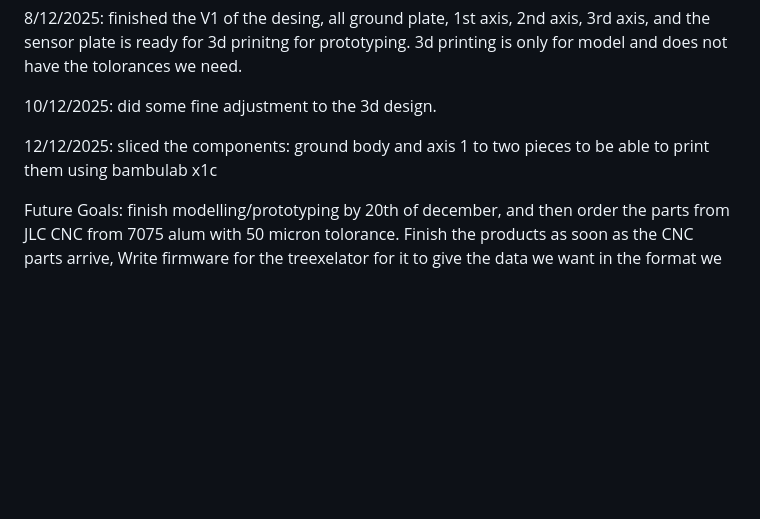
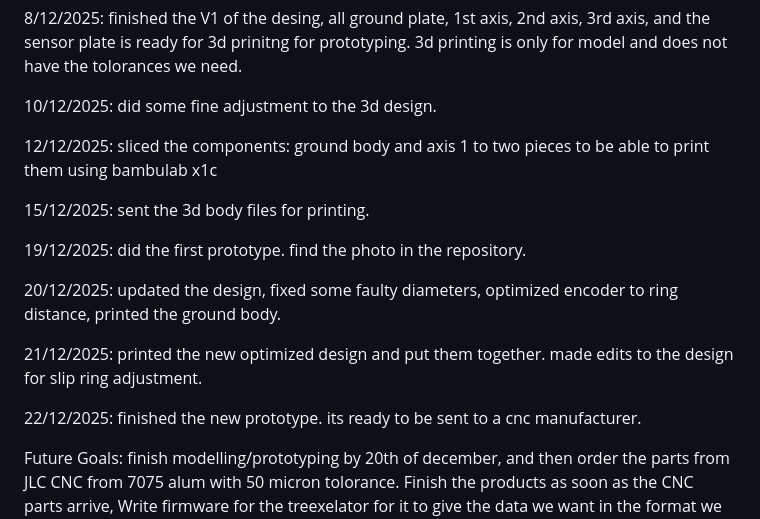
Before and after one commit to UpsidedownFalcon/IMU-Turntable, a Markdown page: README.md, the part around the change. Drawn GitHub-style; blank space fills up the shorter version.

```diff
--- a/README.md
+++ b/README.md
@@ -55,6 +55,20 @@ Captain's Journal:
 
 12/12/2025: sliced the components: ground body and axis 1 to two pieces to be able to print them using bambulab x1c
 
+15/12/2025: sent the 3d body files for printing.
+
+19/12/2025: did the first prototype. find the photo in the repository.
+
+20/12/2025: updated the design, fixed some faulty diameters, optimized encoder to ring distance, printed the ground body.
+
+21/12/2025: printed the new optimized design and put them together. made edits to the design for slip ring adjustment.
+
+22/12/2025: finished the new prototype. its ready to be sent to a cnc manufacturer.
+
+
+
+
+
 Future Goals: finish modelling/prototyping by 20th of december, and then order the parts from JLC CNC from 7075 alum with 50 micron tolorance.
 Finish the products as soon as the CNC parts arrive,
 Write firmware for the treexelator for it to give the data we want in the format we want also being easy to read (GUI)
```
